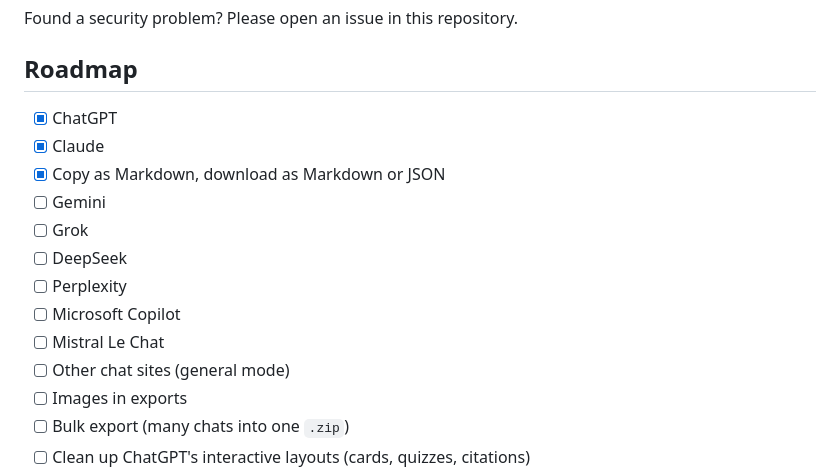
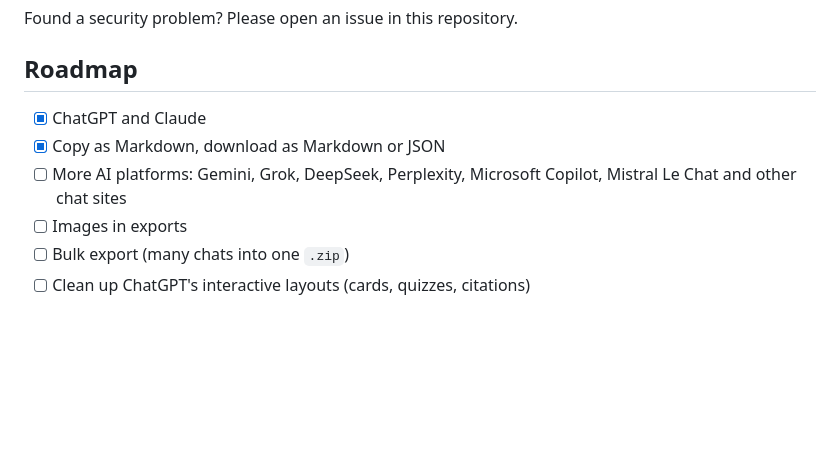
Before and after one commit to Neautrino/copy-gpt, a Markdown page: README.md, the part around the change. Drawn GitHub-style; blank space fills up the shorter version.

Commit message:
docs: group AI platforms in roadmap

```diff
--- a/README.md
+++ b/README.md
@@ -51,16 +51,9 @@ Found a security problem? Please open an issue in this repository.
 
 ## Roadmap
 
-- [x] ChatGPT
-- [x] Claude
+- [x] ChatGPT and Claude
 - [x] Copy as Markdown, download as Markdown or JSON
-- [ ] Gemini
-- [ ] Grok
-- [ ] DeepSeek
-- [ ] Perplexity
-- [ ] Microsoft Copilot
-- [ ] Mistral Le Chat
-- [ ] Other chat sites (general mode)
+- [ ] More AI platforms: Gemini, Grok, DeepSeek, Perplexity, Microsoft Copilot, Mistral Le Chat and other chat sites
 - [ ] Images in exports
 - [ ] Bulk export (many chats into one `.zip`)
 - [ ] Clean up ChatGPT's interactive layouts (cards, quizzes, citations)
```
